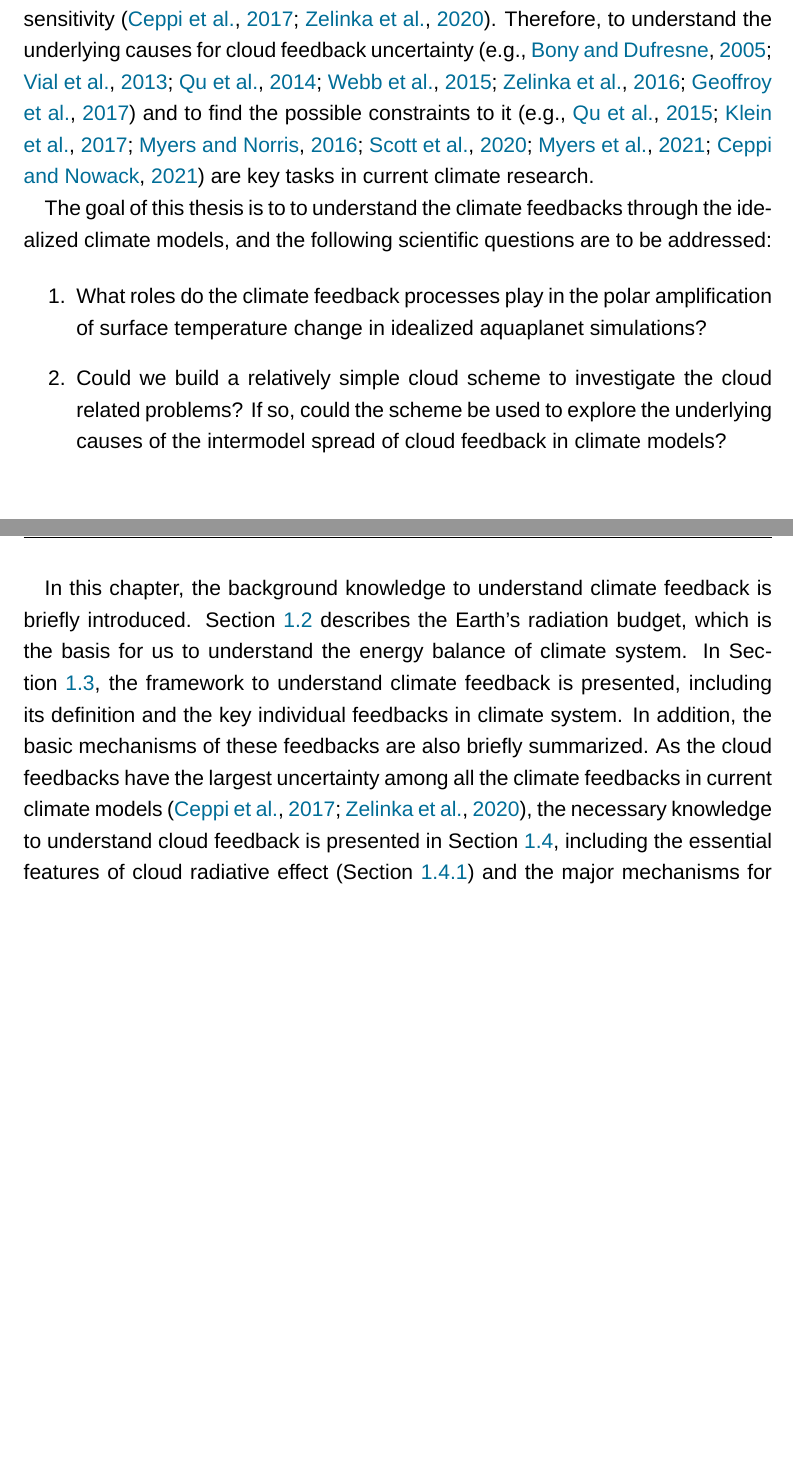
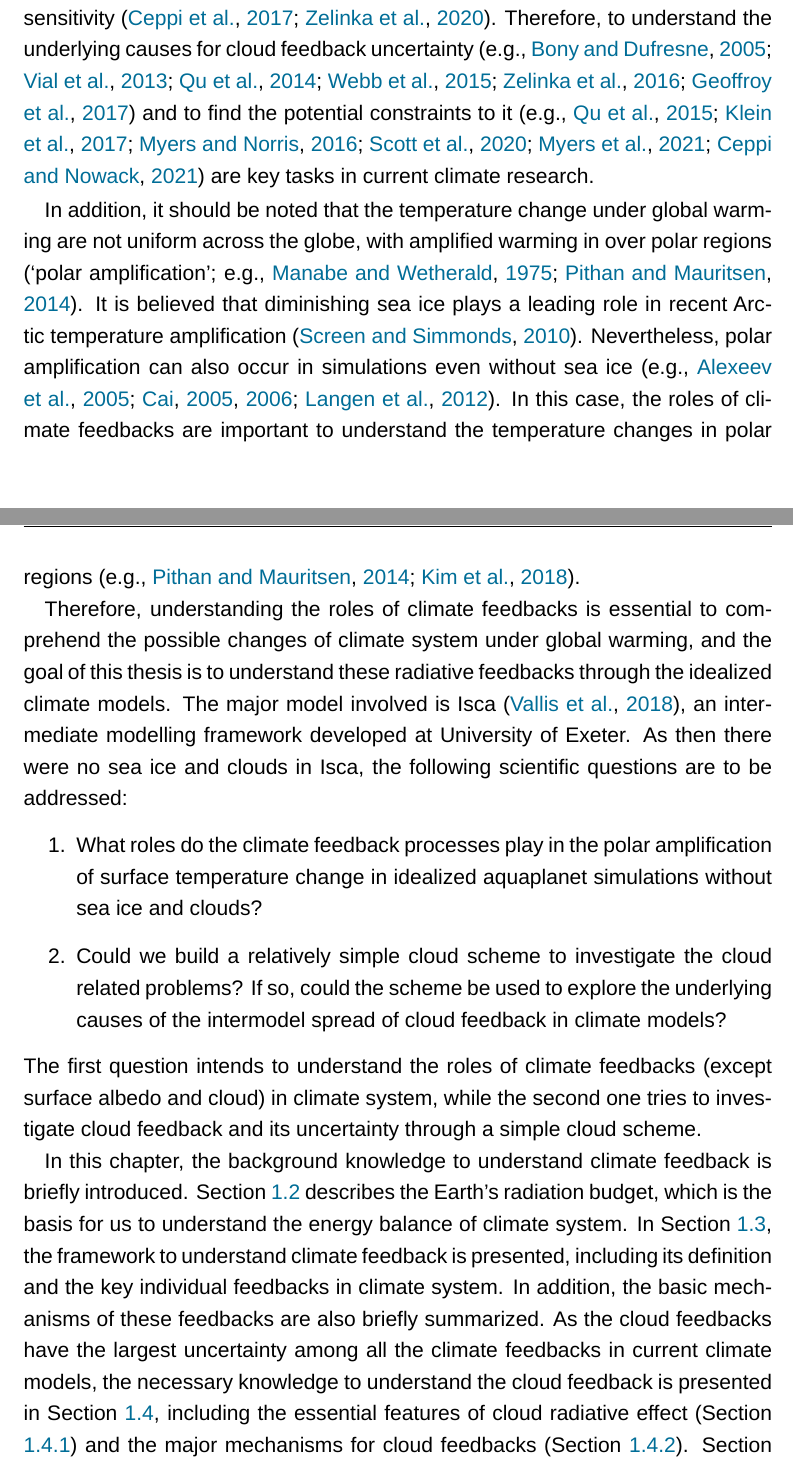
Before and after one commit to lqxyz/PhD_Thesis, a LaTeX thesis (thesis.tex, which reads chapter/introduction.tex): two parts of pages 10 and 11 of 50 before the commit and two parts of pages 10 and 11 of 51 after it, joined at a grey line, cut so that both start at the same text, the shorter picture padded with empty space. Compiled offline with LuaLaTeX; a missing font is replaced by an installed copy or a similar font.

Commit message:
update motivation in introduction: add polar amplification?

```diff
--- a/chapter/introduction.tex
+++ b/chapter/introduction.tex
@@ -13,23 +13,22 @@
 % Why simple model?
 % What aims?
 
-Climate feedbacks are the processes in the climate system that can either amplify or dampen its responses to the external perturbations \citep{Bony2006,Soden2006}. Understanding these feedbacks is key to demystify the unresolved problems in climate system. For example, the climate sensitivity, i.e., how the global mean surface temperature change in response to increased greenhouse gas, is one of the central problems in climate change studies \citep[e.g.,][]{Bony2006,Stocker2013,Sherwood2020}, and narrowing down the range of climate feedbacks, especially the range of cloud feedbacks, is crucial to constrain the climate sensitivity \citep[e.g.][]{Cess1990intercomparison,Webb2006contribution,Vial2013,Zelinka2020causes,Myers2021}. Despite the efforts payed by the climate communities, the general circulation models (GCMs) still do not have consensus on the sign of global mean cloud feedback \citep{Zelinka2020causes}, whose uncertainty is still the leading cause of intermodel spread of climate sensitivity \citep{Ceppi2017,Zelinka2020causes}. Therefore, to understand the underlying causes for cloud feedback uncertainty \citep[e.g.,][]{Bony2005,Vial2013,Qu2014,Webb2015,Zelinka2016insights,Geoffroy2017} and to find the possible constraints to it \citep[e.g.,][]{Qu2015positive,Klein2017low,Myers2016,Scott2020,Myers2021,Ceppi2021observational} are key tasks in current climate research.
+Climate feedbacks are the processes in the climate system that can either amplify or dampen its responses to the external perturbations \citep{Bony2006,Soden2006}. Understanding these feedbacks is key to demystify the unresolved problems in climate system. For example, the climate sensitivity, i.e., how the global mean surface temperature change in response to increased greenhouse gas, is one of the central problems in climate change studies \citep[e.g.,][]{Bony2006,Stocker2013,Sherwood2020}, and narrowing down the range of climate feedbacks, especially the range of cloud feedbacks, is crucial to constrain the climate sensitivity \citep[e.g.][]{Cess1990intercomparison,Webb2006contribution,Vial2013,Zelinka2020causes,Myers2021}. Despite the efforts payed by the climate communities, the general circulation models (GCMs) still do not have consensus on the sign of global mean cloud feedback \citep{Zelinka2020causes}, whose uncertainty is still the leading cause of intermodel spread of climate sensitivity \citep{Ceppi2017,Zelinka2020causes}. Therefore, to understand the underlying causes for cloud feedback uncertainty \citep[e.g.,][]{Bony2005,Vial2013,Qu2014,Webb2015,Zelinka2016insights,Geoffroy2017} and to find the potential constraints to it \citep[e.g.,][]{Qu2015positive,Klein2017low,Myers2016,Scott2020,Myers2021,Ceppi2021observational} are key tasks in current climate research.
 
-% Not only for the climate sensitivity, climate feedback
-% The global mean surface temperature change in response to greenhouse gas emissions, namely the climate sensitivity, is one of the key problems of climate change studies \citep[e.g.][]{Cess1990intercomparison,Bony2006,Stocker2013,Sherwood2020,Zelinka2020causes}. \cite{Sherwood2020}
+In addition, it should be noted that the temperature change under global warming are not uniform across the globe, with amplified warming in over polar regions \citep[`polar amplification'; e.g.,][]{Manabe1975,Pithan2014}. It is believed that diminishing sea ice plays a leading role in recent Arctic temperature amplification \citep{Screen2010}. Nevertheless, polar amplification can also occur in simulations even without sea ice \citep[e.g.,][]{Alexeev2005,Cai2005,Cai2006,Langen2012}. In this case, the roles of climate feedbacks are important to understand the temperature changes in polar regions \cite[e.g.,][]{Pithan2014,Kim2018}.
 
-%The estimates of climate sensitivity depend critically on the climate feedbacks, the processes that can either amplify or dampen the responses of climate system to the external perturbations.
+%The global mean surface temperature change in response to increased greenhouse gas, namely the climate sensitivity, is one of the central problems in climate change studies \citep[e.g.,][]{Bony2006,Stocker2013,Sherwood2020}. The estimates of climate sensitivity depend critically on the climate feedbacks, the processes that can either amplify or dampen the responses of climate system to the external perturbations \citep{Bony2006,Soden2006}.
 
-The goal of this thesis is to to understand the climate feedbacks through the idealized climate models, and the following scientific questions are to be addressed:
-
+Therefore, understanding the roles of climate feedbacks is essential to comprehend the possible changes of climate system under global warming, and the goal of this thesis is to understand these radiative feedbacks through the idealized climate models. The major model involved is Isca \citep{Vallis2018}, an intermediate modelling framework developed at University of Exeter. As then there were no sea ice and clouds in Isca, the following scientific questions are to be addressed:
 \begin{enumerate}
-    \item What roles do the climate feedback processes play in the polar amplification of surface temperature change in idealized aquaplanet simulations?
+    \item What roles do the climate feedback processes play in the polar amplification of surface temperature change in idealized aquaplanet simulations without sea ice and clouds?
     \item Could we build a relatively simple cloud scheme to investigate the cloud related problems? If so, could the scheme be used to explore the underlying causes of the intermodel spread of cloud feedback in climate models?
 \end{enumerate}
+The first question intends to understand the roles of climate feedbacks (except surface albedo and cloud) in climate system, while the second one tries to investigate cloud feedback and its uncertainty through a simple cloud scheme.
 
 %As we know, cloud feedback is regarded as the largest contributor to the intermodel spread of climate sensitivity \citep{Cess1990intercomparison,Webb2006contribution,Vial2013,Ceppi2017,Zelinka2020causes}. Although many efforts have been paid to investigate the underlying causes of cloud feedback uncertainty,
 
-In this chapter, the background knowledge to understand climate feedback is briefly introduced. \secref{sec:earth_rad_budget} describes the Earth's radiation budget, which is the basis for us to understand the energy balance of climate system. In \secref{sec:climate_fbk_intro}, the framework to understand climate feedback is presented, including its definition and the key individual feedbacks in climate system. In addition, the basic mechanisms of these feedbacks are also briefly summarized. As the cloud feedbacks have the largest uncertainty among all the climate feedbacks in current climate models \citep{Ceppi2017,Zelinka2020causes}, the necessary knowledge to understand cloud feedback is presented in \secref{sec:cre_and_cld_fbk_intro}, including the essential features of cloud radiative effect (\secref{sec:CRE_intro}) and the major mechanisms for cloud feedbacks (\secref{sec:intro_cld_fbk_mechanism}). \secref{sec:cld_scheme_history} briefly reviews the development of cloud parameterization schemes, as this study intends to understand the cloud feedback through a simple cloud scheme. Finally, the outline of whole thesis is described in \secref{sec:thesis_layout}.
+In this chapter, the background knowledge to understand climate feedback is briefly introduced. \secref{sec:earth_rad_budget} describes the Earth's radiation budget, which is the basis for us to understand the energy balance of climate system. In \secref{sec:climate_fbk_intro}, the framework to understand climate feedback is presented, including its definition and the key individual feedbacks in climate system. In addition, the basic mechanisms of these feedbacks are also briefly summarized. As the cloud feedbacks have the largest uncertainty among all the climate feedbacks in current climate models, the necessary knowledge to understand the cloud feedback is presented in \secref{sec:cre_and_cld_fbk_intro}, including the essential features of cloud radiative effect (\secref{sec:CRE_intro}) and the major mechanisms for cloud feedbacks (\secref{sec:intro_cld_fbk_mechanism}). \secref{sec:cld_scheme_history} briefly reviews the development of cloud parameterization schemes, as this study intends to understand the cloud feedback through a simple cloud scheme. Finally, the outline of whole thesis is described in \secref{sec:thesis_layout}.
 
 \section{The Earth’s radiation budget}
 \label{sec:earth_rad_budget}
```
Also changed, not shown: thesisPreamble.tex (+1 -1 lines).
